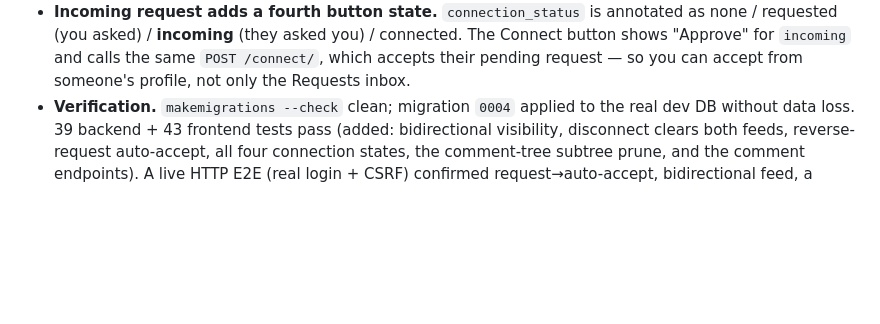
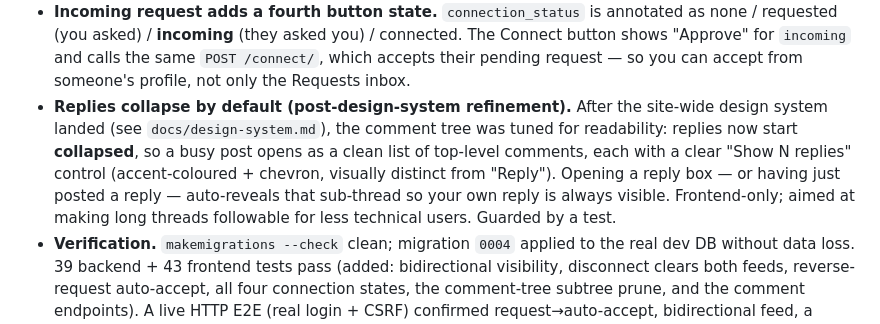
Before and after one commit to Sam-GitHuber/TimeLine, a Markdown page: docs/phases/phase-3a-connections-comments.md, the part around the change. Rendered like a GitHub page; blank space fills up the shorter version.

Commit message:
Docs: note replies-collapse refinement in phase-3a log
Co-Authored-By: Claude Opus 4.8 <noreply@anthropic.com>
Claude-Session: https://claude.ai/code/session_0138JLPJqucbTRH2gabb16rR

```diff
--- a/docs/phases/phase-3a-connections-comments.md
+++ b/docs/phases/phase-3a-connections-comments.md
@@ -131,6 +131,14 @@ Two real accounts can:
   connected. The Connect button shows "Approve" for `incoming` and calls the
   same `POST /connect/`, which accepts their pending request — so you can accept
   from someone's profile, not only the Requests inbox.
+- **Replies collapse by default (post-design-system refinement).** After the
+  site-wide design system landed (see `docs/design-system.md`), the comment tree
+  was tuned for readability: replies now start **collapsed**, so a busy post
+  opens as a clean list of top-level comments, each with a clear "Show N replies"
+  control (accent-coloured + chevron, visually distinct from "Reply"). Opening a
+  reply box — or having just posted a reply — auto-reveals that sub-thread so
+  your own reply is always visible. Frontend-only; aimed at making long threads
+  followable for less technical users. Guarded by a test.
 - **Verification.** `makemigrations --check` clean; migration `0004` applied to
   the real dev DB without data loss. 39 backend + 43 frontend tests pass
   (added: bidirectional visibility, disconnect clears both feeds, reverse-request
```
